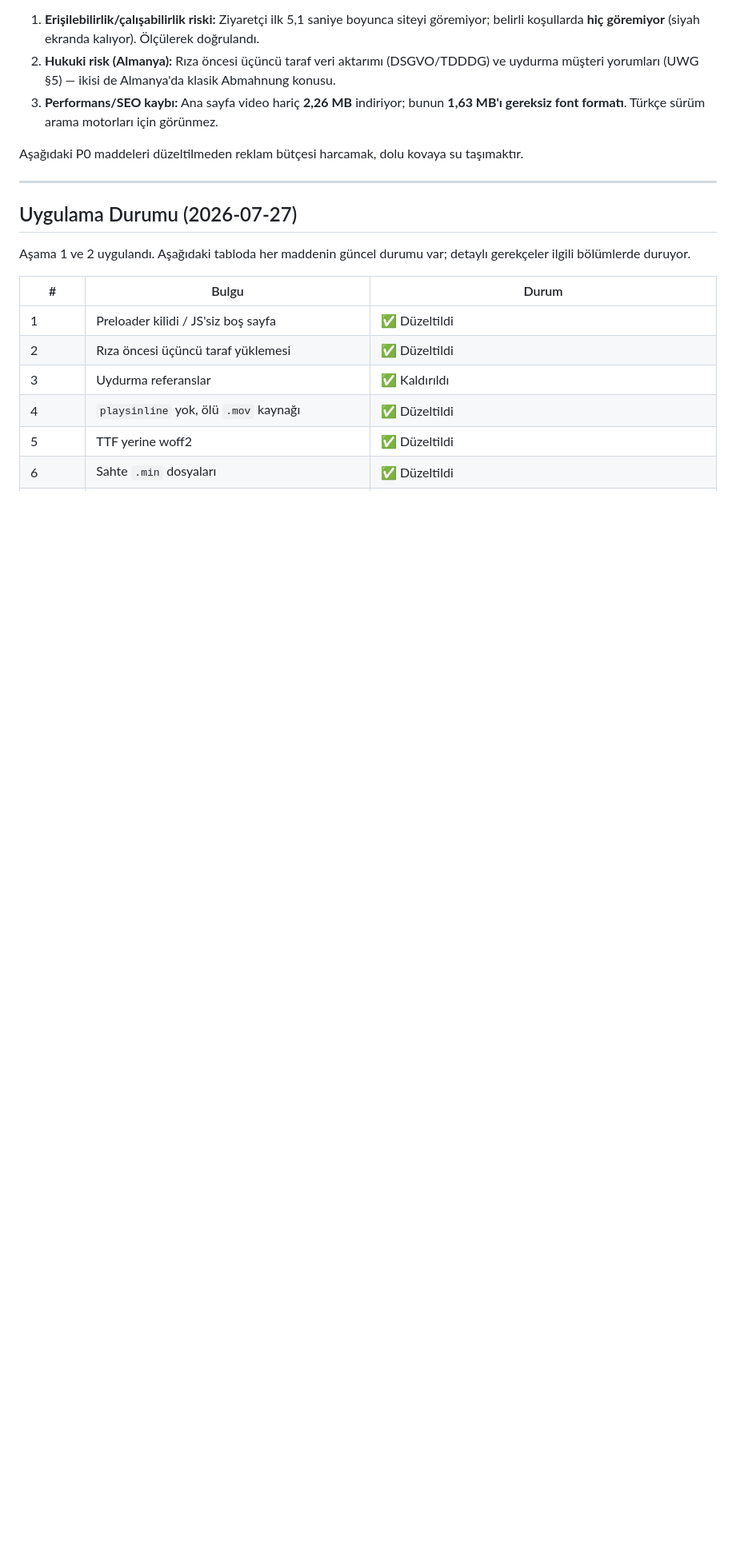
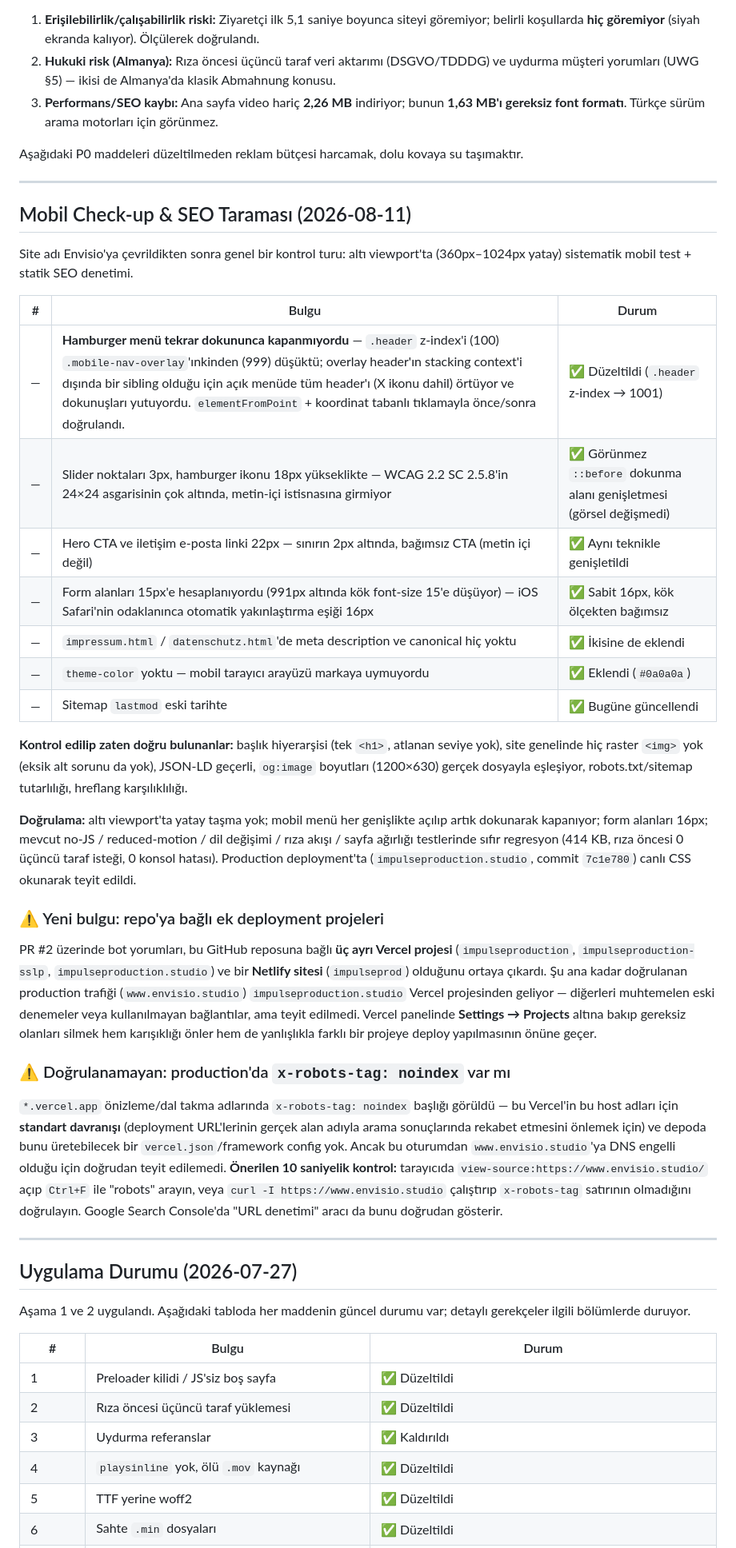
Before and after one commit to oarslanerbln-pixel/impulseproduction, a Markdown page: AUDIT.md, the part around the change. Shown at 80% size. Rendered like a GitHub page; blank space fills up the shorter version.

Commit message:
docs: log the mobile/SEO checkup and two open questions in AUDIT.md
Records the nav-close bug, the touch-target and iOS-zoom fixes, and the
missing meta tags from the mobile+SEO round, in the same format the rest of
the document uses.

Also flags two things surfaced while doing this that need the site owner's
attention, not code changes:
- GitHub webhook activity on the PR revealed three Vercel projects and a
  Netlify site all connected to this repo, not just the one that's actually
  serving www.envisio.studio. Worth a five-minute cleanup in each dashboard
  to remove whichever aren't in use, so a future push can't land somewhere
  unintended.
- Couldn't confirm from this sandbox whether x-robots-tag: noindex reaches
  the production custom domain (DNS to envisio.studio is blocked here). It's
  present on the *.vercel.app preview/branch aliases, which is Vercel's
  documented default for those hostnames specifically - nothing in this repo
  could carry it onto the custom domain - but that's inference, not a direct
  check. Left a 10-second verification method for the owner.

Co-Authored-By: Claude Sonnet 5 <noreply@anthropic.com>
Claude-Session: https://claude.ai/code/session_01BmG96CaKDqknLzSyzdz5Wb

```diff
--- a/AUDIT.md
+++ b/AUDIT.md
@@ -17,6 +17,60 @@ Site görsel dil ve marka tonu açısından hedefe uygun. Ancak üç ayrı aland
 3. **Performans/SEO kaybı:** Ana sayfa video hariç **2,26 MB** indiriyor; bunun **1,63 MB'ı gereksiz font formatı**. Türkçe sürüm arama motorları için görünmez.
 
 Aşağıdaki P0 maddeleri düzeltilmeden reklam bütçesi harcamak, dolu kovaya su taşımaktır.
+
+---
+
+## Mobil Check-up & SEO Taraması (2026-08-11)
+
+Site adı Envisio'ya çevrildikten sonra genel bir kontrol turu: altı viewport'ta
+(360px–1024px yatay) sistematik mobil test + statik SEO denetimi.
+
+| # | Bulgu | Durum |
+|---|---|---|
+| — | **Hamburger menü tekrar dokununca kapanmıyordu** — `.header` z-index'i (100) `.mobile-nav-overlay`'ınkinden (999) düşüktü; overlay header'ın stacking context'i dışında bir sibling olduğu için açık menüde tüm header'ı (X ikonu dahil) örtüyor ve dokunuşları yutuyordu. `elementFromPoint` + koordinat tabanlı tıklamayla önce/sonra doğrulandı. | ✅ Düzeltildi (`.header` z-index → 1001) |
+| — | Slider noktaları 3px, hamburger ikonu 18px yükseklikte — WCAG 2.2 SC 2.5.8'in 24×24 asgarisinin çok altında, metin-içi istisnasına girmiyor | ✅ Görünmez `::before` dokunma alanı genişletmesi (görsel değişmedi) |
+| — | Hero CTA ve iletişim e-posta linki 22px — sınırın 2px altında, bağımsız CTA (metin içi değil) | ✅ Aynı teknikle genişletildi |
+| — | Form alanları 15px'e hesaplanıyordu (991px altında kök font-size 15'e düşüyor) — iOS Safari'nin odaklanınca otomatik yakınlaştırma eşiği 16px | ✅ Sabit 16px, kök ölçekten bağımsız |
+| — | `impressum.html` / `datenschutz.html`'de meta description ve canonical hiç yoktu | ✅ İkisine de eklendi |
+| — | `theme-color` yoktu — mobil tarayıcı arayüzü markaya uymuyordu | ✅ Eklendi (`#0a0a0a`) |
+| — | Sitemap `lastmod` eski tarihte | ✅ Bugüne güncellendi |
+
+**Kontrol edilip zaten doğru bulunanlar:** başlık hiyerarşisi (tek `<h1>`, atlanan
+seviye yok), site genelinde hiç raster `<img>` yok (eksik alt sorunu da yok),
+JSON-LD geçerli, `og:image` boyutları (1200×630) gerçek dosyayla eşleşiyor,
+robots.txt/sitemap tutarlılığı, hreflang karşılıklılığı.
+
+**Doğrulama:** altı viewport'ta yatay taşma yok; mobil menü her genişlikte
+açılıp artık dokunarak kapanıyor; form alanları 16px; mevcut no-JS /
+reduced-motion / dil değişimi / rıza akışı / sayfa ağırlığı testlerinde sıfır
+regresyon (414 KB, rıza öncesi 0 üçüncü taraf isteği, 0 konsol hatası).
+Production deployment'ta (`impulseproduction.studio`, commit `7c1e780`) canlı
+CSS okunarak teyit edildi.
+
+### ⚠️ Yeni bulgu: repo'ya bağlı ek deployment projeleri
+
+PR #2 üzerinde bot yorumları, bu GitHub reposuna bağlı **üç ayrı Vercel
+projesi** (`impulseproduction`, `impulseproduction-sslp`,
+`impulseproduction.studio`) ve bir **Netlify sitesi** (`impulseprod`)
+olduğunu ortaya çıkardı. Şu ana kadar doğrulanan production trafiği
+(`www.envisio.studio`) `impulseproduction.studio` Vercel projesinden geliyor
+— diğerleri muhtemelen eski denemeler veya kullanılmayan bağlantılar, ama
+teyit edilmedi. Vercel panelinde **Settings → Projects** altına bakıp
+gereksiz olanları silmek hem karışıklığı önler hem de yanlışlıkla farklı bir
+projeye deploy yapılmasının önüne geçer.
+
+### ⚠️ Doğrulanamayan: production'da `x-robots-tag: noindex` var mı
+
+`*.vercel.app` önizleme/dal takma adlarında `x-robots-tag: noindex` başlığı
+görüldü — bu Vercel'in bu host adları için **standart davranışı** (deployment
+URL'lerinin gerçek alan adıyla arama sonuçlarında rekabet etmesini önlemek
+için) ve depoda bunu üretebilecek bir `vercel.json`/framework config yok.
+Ancak bu oturumdan `www.envisio.studio`'ya DNS engelli olduğu için doğrudan
+teyit edilemedi. **Önerilen 10 saniyelik kontrol:** tarayıcıda
+`view-source:https://www.envisio.studio/` açıp `Ctrl+F` ile "robots" arayın,
+veya `curl -I https://www.envisio.studio` çalıştırıp `x-robots-tag`
+satırının olmadığını doğrulayın. Google Search Console'da "URL denetimi"
+aracı da bunu doğrudan gösterir.
 
 ---
 
```
